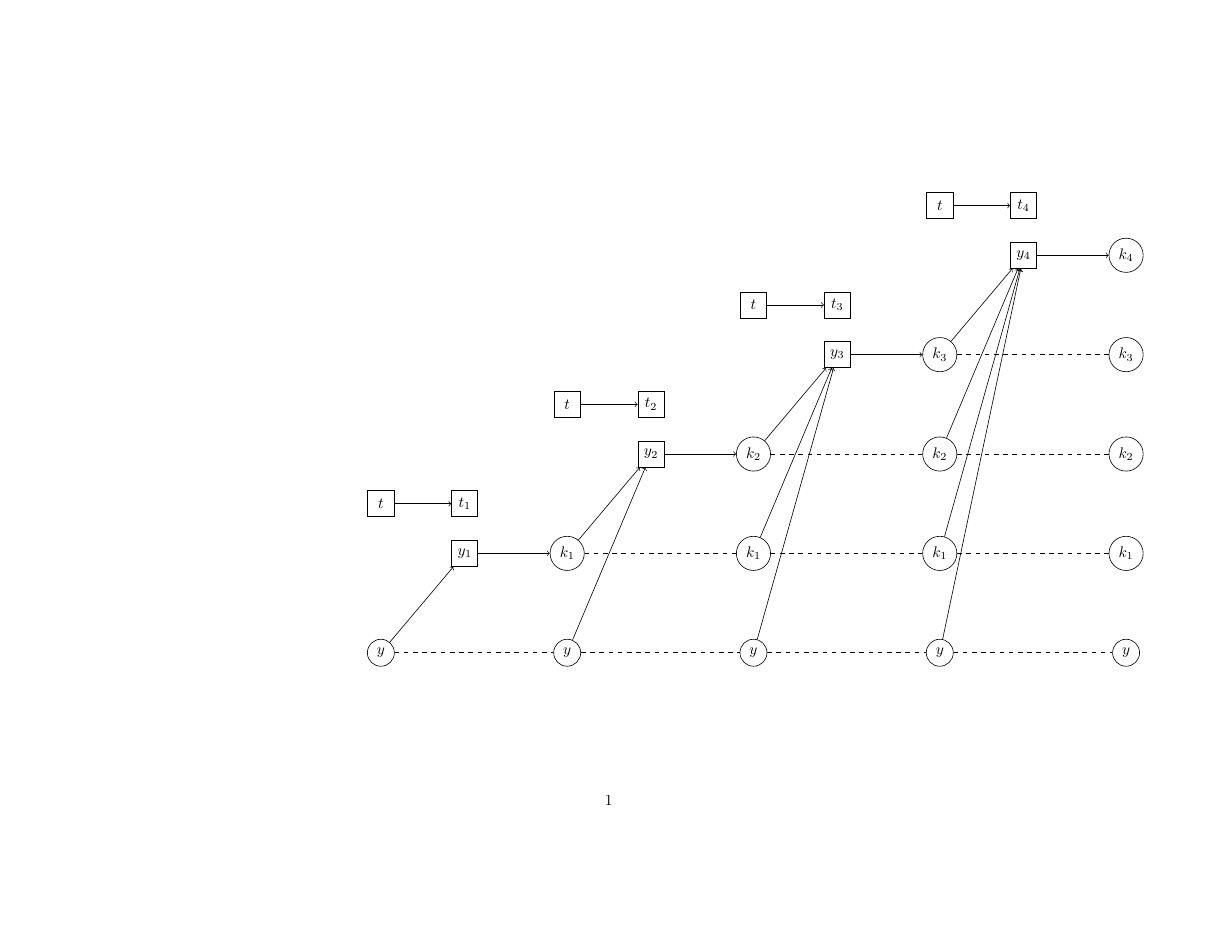
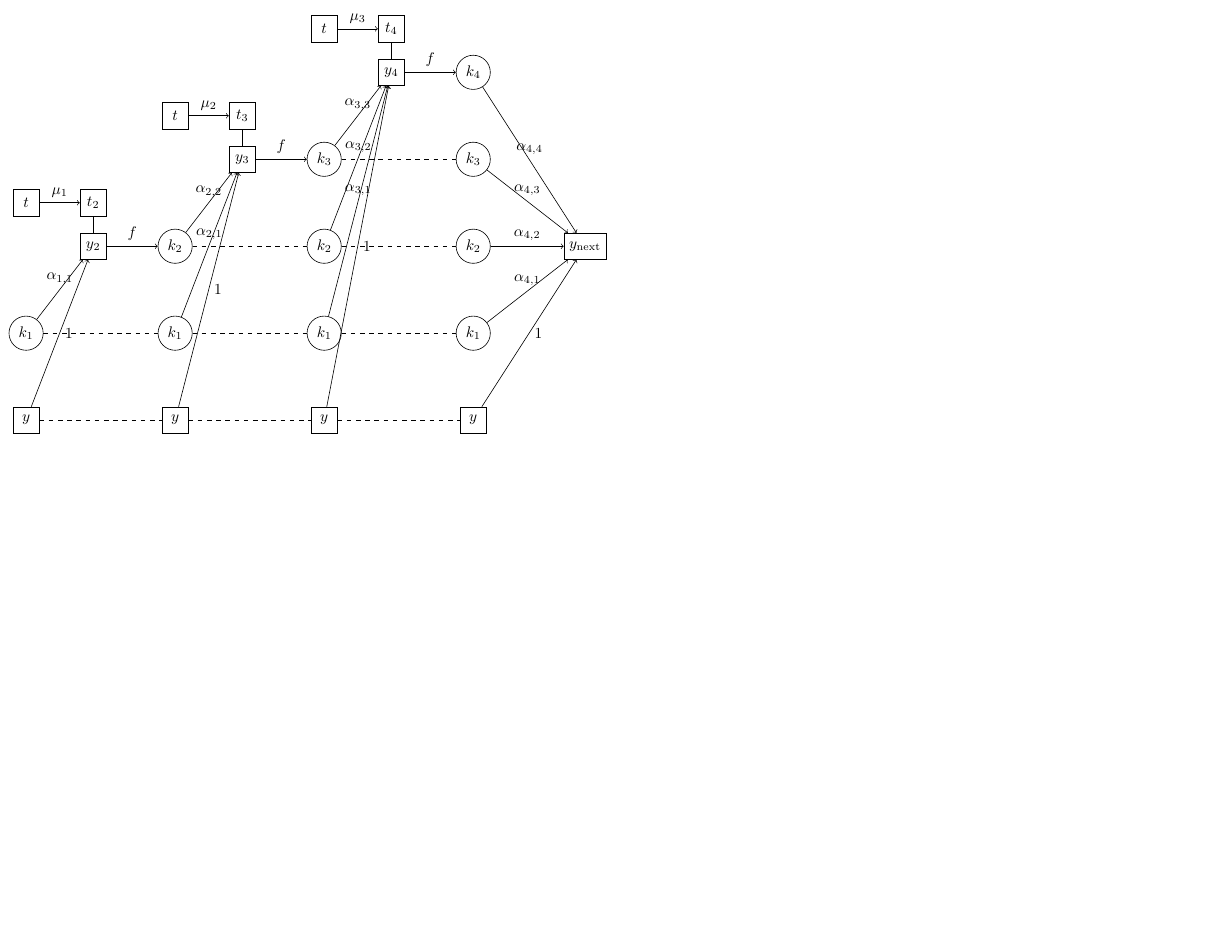
Before and after one commit to lyc102/ODEsolver, a LaTeX figure (figures/RKlatex.tex): the whole page, the shorter picture padded with empty space. Compiled offline with pdfLaTeX.

Commit message:
add figure for RK

```diff
--- a/figures/RKlatex.tex
+++ b/figures/RKlatex.tex
@@ -11,19 +12,20 @@
 % Draw the circles in a triangular formation
-\foreach \col in {1, 2, 3, 4, 5} {
+\foreach \col in {2, 3, 4, 5} {
     \foreach \row in {1,...,\col} {
         % Calculate the x and y positions
         \pgfmathsetmacro\x{\leftShift + (\col-1)*\columnSpacing}
         \pgfmathsetmacro\y{(\row-1)*\rowSpacing}
         % Draw the circle with labels
         \ifnum\row=1
-            \node[circle, draw, minimum size=\circleRadius] (circle-\col-\row) at (\x, \y) {$y$};
+            \node[rectangle, draw, minimum size=\squareRadius] (circle-\col-\row) at (\x, \y) {$y$};
         \else
             \node[circle, draw, minimum size=\circleRadius] (circle-\col-\row) at (\x, \y) {$k_{\number\numexpr\row-1\relax}$};
         \fi
     }
 }
+
 % Draw squares and connect to next column's circle
-\foreach \col in {1, 2, 3, 4} {
+\foreach \col in {2, 3, 4} {
     % Calculate the x and y positions for the square
     \pgfmathsetmacro\xSquare{\leftShift + (\col-0.55)*\columnSpacing}
     \pgfmathsetmacro\ySquare{\col*\rowSpacing}
@@ -36,8 +38,10 @@
     % Store the node names in variables
     \edef\fromnode{square-\col}
     \edef\tonode{circle-\nextcol-\nextcol}
-    % Draw arrow using the stored node names
-    \draw[->] (\fromnode) -- (\tonode);
-    \draw[->] (squaret0-\col) -- (squaret-\col);
-%    \draw[->] (squaret-\col) -- (\tonode);
+    % Draw arrow using the stored node names with f annotation
+    \draw[->] (\fromnode) -- node[above] {$f$} (\tonode);
+    % Draw arrow with μ_(col-1) annotation
+    \pgfmathsetmacro\prevcol{int(\col-1)}
+    \draw[->] (squaret0-\col) -- node[above] {$\mu_{\prevcol}$} (squaret-\col);
+    \draw[-] (squaret-\col) -- (\fromnode);
 }
@@ -54,7 +59,30 @@
+\foreach \col in {2, 3, 4} {
     \foreach \row in {1,...,\col} {
-        % Draw horizontal arrow from circle to square
-        \draw[->] (circle-\col-\row) -- (square-\col);
+        % Calculate previous indices
+        \pgfmathsetmacro\prevcol{int(\col-1)}
+        \pgfmathsetmacro\prevrow{int(\row-1)}
+        % Draw horizontal arrow from circle to square with modified alpha annotation
+        \ifnum\row=1
+            \draw[->] (circle-\col-\row) -- node[right] {$1$} (square-\col);
+        \else
+            \draw[->] (circle-\col-\row) -- node[above] {$\alpha_{\prevcol,\prevrow}$} (square-\col);
+        \fi
     }
 }
+
+% Add the additional column with y_next
+\pgfmathsetmacro\xNext{\leftShift + 4.75*\columnSpacing}
+\pgfmathsetmacro\yNext{2*\rowSpacing}
+\node[rectangle, draw, minimum size=\squareRadius] (y-next) at (\xNext, \yNext) {$y_{\rm next}$};
+
+% Add arrows from the second-to-last column (column 4) to y_next
+\foreach \row in {1,...,5} {
+    \ifnum\row=1
+        \draw[->] (circle-5-\row) -- node[right] {$1$} (y-next);
+    \else
+        \draw[->] (circle-5-\row) -- node[above] {$\alpha_{4,\number\numexpr\row-1\relax}$} (y-next);
+    \fi
+}
+
 \end{tikzpicture}
 \end{document}
```
Also changed, not shown: ODEsolver.tex (+1 -1 lines), ODEsolver.pdf, figures/RKlatex.pdf, figures/RKlatex.tex (14 more changed lines), 1 other file.
